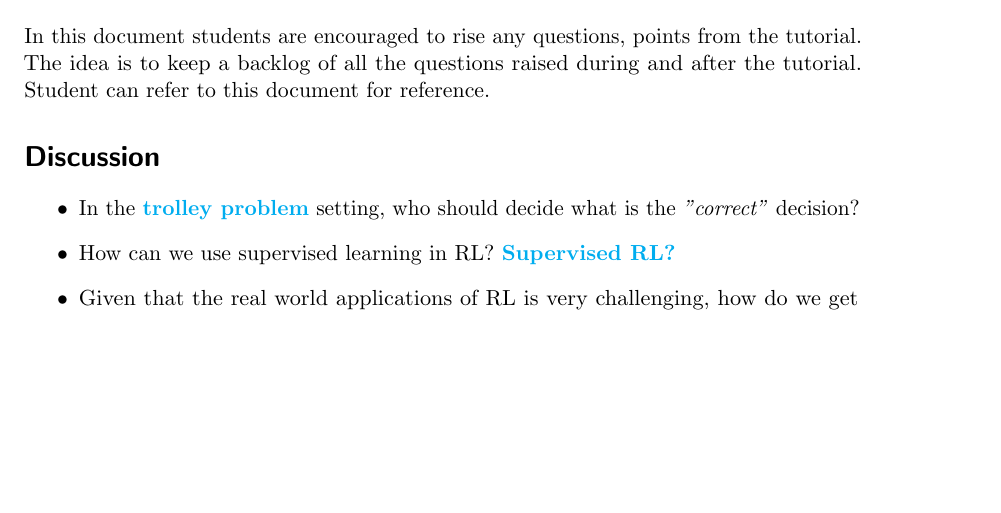
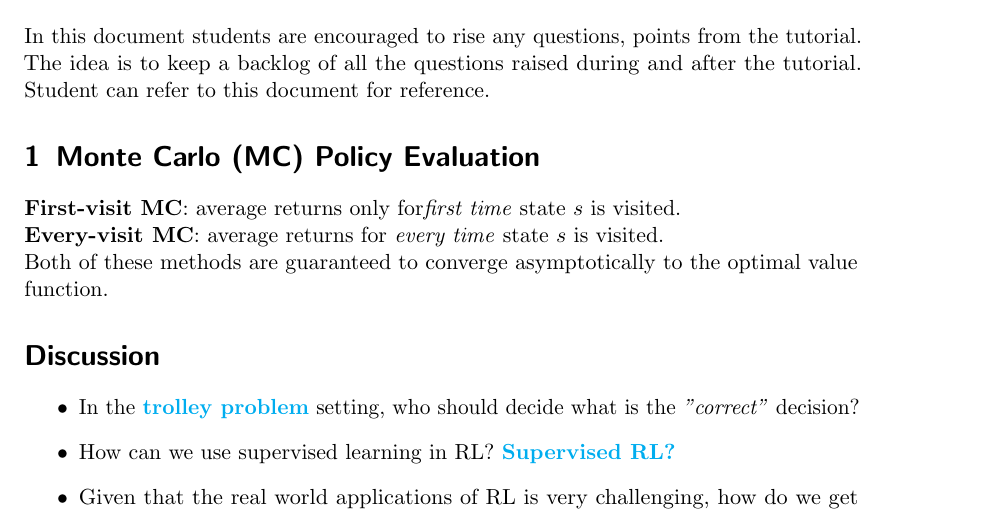
Before and after one commit to fbarez/RL_qt1, a LaTeX document (main.tex): part of page 2 of 2, cut so that both start at the same text, the shorter picture padded with empty space. Compiled offline with pdfLaTeX.

Commit message:
adding mc first and every time

```diff
--- a/main.tex
+++ b/main.tex
@@ -97,6 +97,11 @@
 In this document students are encouraged to rise any questions, points from the tutorial.
 The idea is to keep a backlog of all the questions raised during and after the tutorial. Student can refer to this document for reference.
 
+\section{Monte Carlo (MC) Policy Evaluation}
+\textbf{First-visit MC}: average returns only for\textit{first time} state $s$ is visited.\\
+\textbf{Every-visit MC}: average returns for \textit{every time} state $s$ is visited.\\
+Both of these methods are guaranteed to converge asymptotically to the optimal value function.
+
 \section*{Discussion}
 
 \begin{itemize}
```
